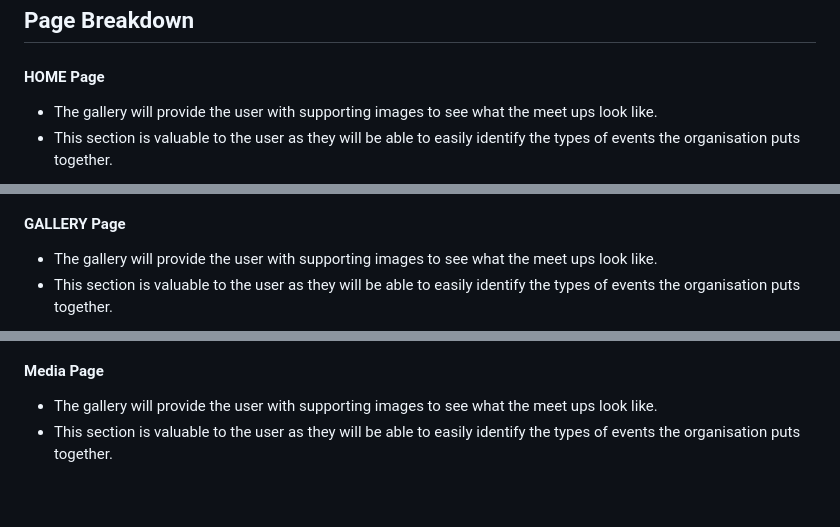
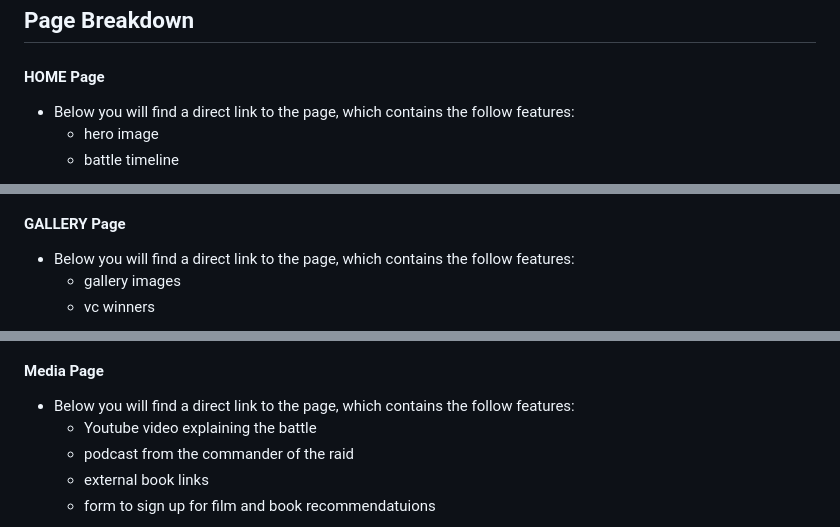
Before and after one commit to GMontaque/project1-st-nazaire-raid, a Markdown page: README.md, 3 parts joined by grey strips. Rendered like a GitHub page; blank space fills up the shorter version.

Commit message:
updated features page breakdwon section of readme

```diff
--- a/README.md
+++ b/README.md
@@ -120,6 +120,7 @@ There are also links to further docuemnts and videos where a user can find furth
 
 #### HOME Page
 
-- The gallery will provide the user with supporting images to see what the meet ups look like.
-- This section is valuable to the user as they will be able to easily identify the types of events the organisation puts together.
+- Below you will find a direct link to the page, which contains the follow features:
+  - hero image
+  - battle timeline
 
@@ -127,6 +129,7 @@ There are also links to further docuemnts and videos where a user can find furth
 
 #### GALLERY Page
 
-- The gallery will provide the user with supporting images to see what the meet ups look like.
-- This section is valuable to the user as they will be able to easily identify the types of events the organisation puts together.
+- Below you will find a direct link to the page, which contains the follow features:
+  - gallery images
+  - vc winners
 
@@ -134,6 +138,9 @@ There are also links to further docuemnts and videos where a user can find furth
 
 #### Media Page
 
-- The gallery will provide the user with supporting images to see what the meet ups look like.
-- This section is valuable to the user as they will be able to easily identify the types of events the organisation puts together.
+- Below you will find a direct link to the page, which contains the follow features:
+  - Youtube video explaining the battle
+  - podcast from the commander of the raid
+  - external book links
+  - form to sign up for film and book recommendatuions
 
```
Also changed, not shown: other parts of README.md (+7 -4 lines).
